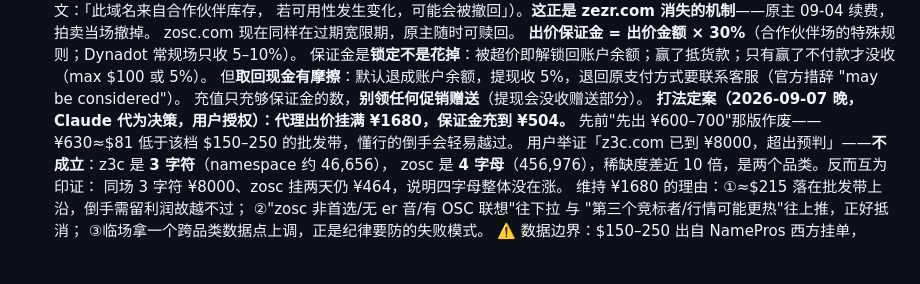
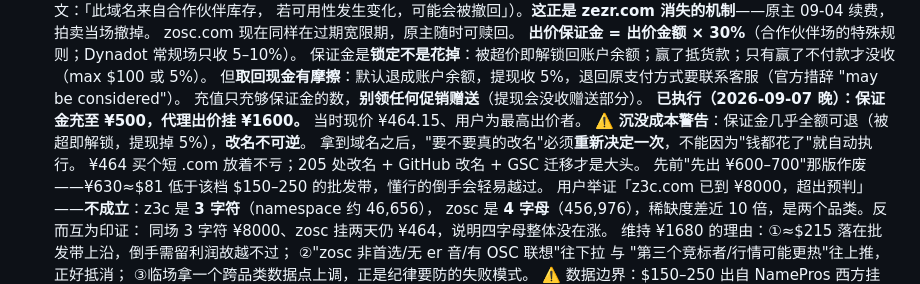
Before and after one commit to zerbLion/zerb-net, a Markdown page: docs/TODO.md, the part around the change. GitHub-like rendering; blank space fills up the shorter version.

Commit message:
docs: zosc.com 已挂 ¥1600 代理价、保证金 ¥500；加沉没成本警告
保证金可退、改名不可逆——拿到域名后"要不要真改名"须重新决定一次。

Co-Authored-By: Claude Opus 5 (1M context) <noreply@anthropic.com>
Claude-Session: https://claude.ai/code/session_01PXgxEmKxoTrfsurRVcwASK

```diff
--- a/docs/TODO.md
+++ b/docs/TODO.md
@@ -30,7 +30,10 @@
   保证金是**锁定不是花掉**：被超价即解锁回账户余额；赢了抵货款；只有赢了不付款才没收（max $100 或 5%）。
   但**取回现金有摩擦**：默认退成账户余额，提现收 5%，退回原支付方式要联系客服（官方措辞 "may be considered"）。
   充值只充够保证金的数，**别领任何促销赠送**（提现会没收赠送部分）。
-  **打法定案（2026-09-07 晚，Claude 代为决策，用户授权）：代理出价挂满 ¥1680，保证金充到 ¥504。**
+  **已执行（2026-09-07 晚）：保证金充至 ¥500，代理出价挂 ¥1600。** 当时现价 ¥464.15、用户为最高出价者。
+  ⚠️ **沉没成本警告**：保证金几乎全额可退（被超即解锁，提现掉 5%），**改名不可逆**。
+  拿到域名之后，"要不要真的改名"必须**重新决定一次**，不能因为"钱都花了"就自动执行。
+  ¥464 买个短 .com 放着不亏；205 处改名 + GitHub 改名 + GSC 迁移才是大头。
   先前"先出 ¥600–700"那版作废——¥630≈$81 低于该档 $150–250 的批发带，懂行的倒手会轻易越过。
   用户举证「z3c.com 已到 ¥8000，超出预判」——**不成立**：z3c 是 **3 字符**（namespace 约 46,656），
   zosc 是 **4 字母**（456,976），稀缺度差近 10 倍，是两个品类。反而互为印证：
```
